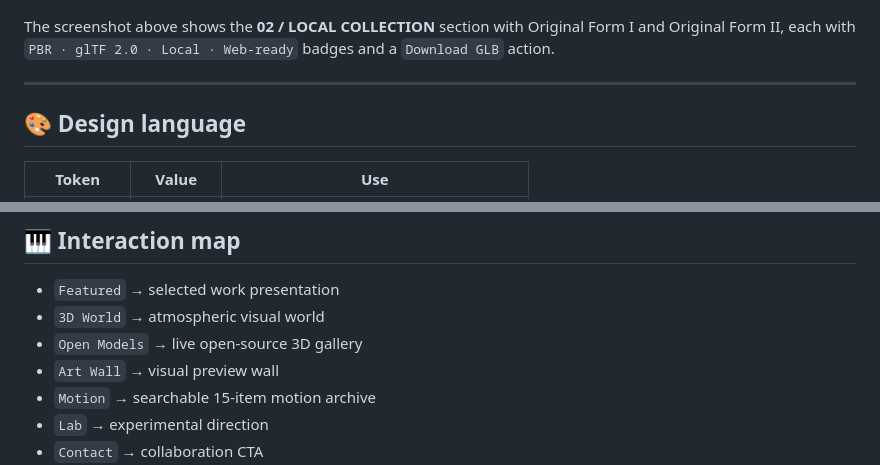
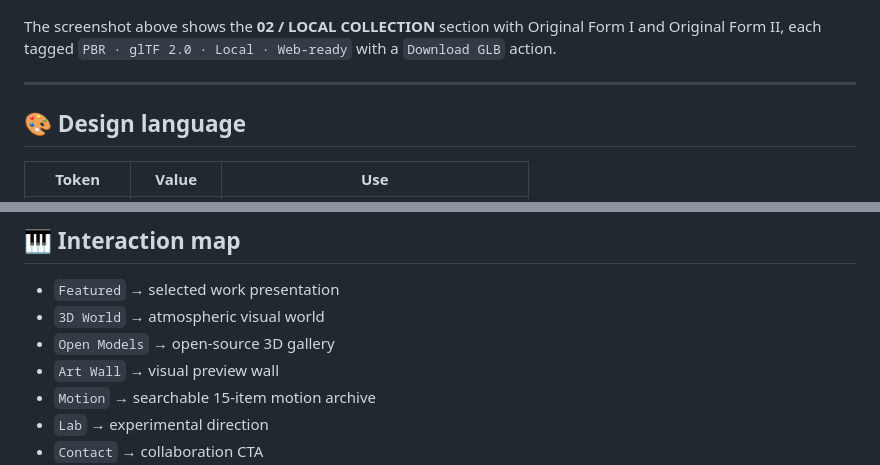
Before and after one commit to creativeai7intellizone-hub/zieop-3d-world, a Markdown page: README.md, 2 parts joined by grey strips. GitHub-like rendering.

```diff
--- a/README.md
+++ b/README.md
@@ -25,7 +25,7 @@ The site delivers a single unified `index.html` (with a byte-identical `zieop.ht
 
 ![Zieop originals — local 3D collection](zieop-originals-preview.png)
 
-The screenshot above shows the **02 / LOCAL COLLECTION** section with Original Form I and Original Form II, each with `PBR · glTF 2.0 · Local · Web-ready` badges and a `Download GLB` action.
+The screenshot above shows the **02 / LOCAL COLLECTION** section with Original Form I and Original Form II, each tagged `PBR · glTF 2.0 · Local · Web-ready` with a `Download GLB` action.
 
 ---
 
@@ -176,7 +159,7 @@ Any normal static host that can serve HTML, CSS, JavaScript, PNG/JPG/GIF, MP4 an
 
 - `Featured` → selected work presentation
 - `3D World` → atmospheric visual world
-- `Open Models` → live open-source 3D gallery
+- `Open Models` → open-source 3D gallery
 - `Art Wall` → visual preview wall
 - `Motion` → searchable 15-item motion archive
 - `Lab` → experimental direction
```
Also changed, not shown: other parts of README.md (+14 -41 lines).
